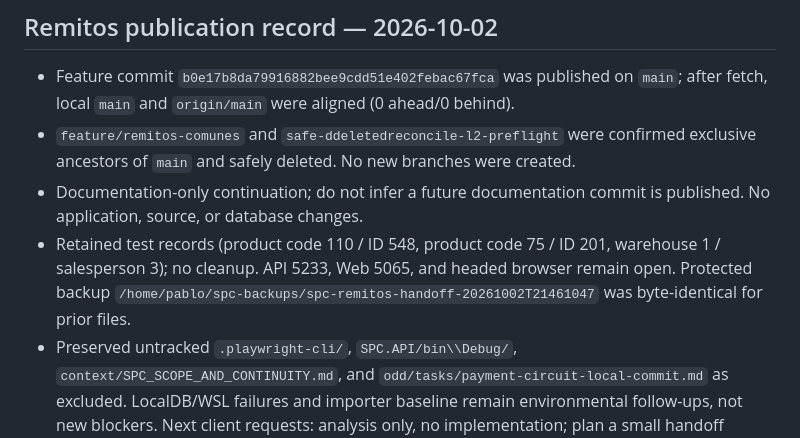
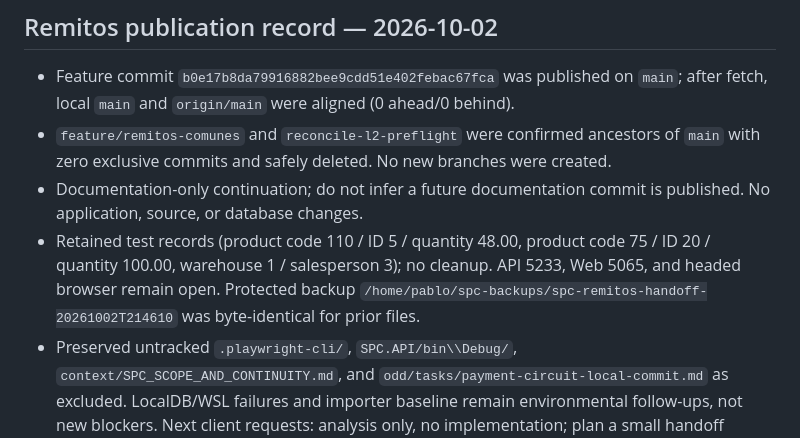
Before and after one commit to salamonepablo/spc-software, a Markdown page: context/session_2026-10.md, the part around the change. GitHub-like rendering.

```diff
--- a/context/session_2026-10.md
+++ b/context/session_2026-10.md
@@ -3,9 +3,9 @@
 ## Remitos publication record — 2026-10-02
 
 - Feature commit `b0e17b8da79916882bee9cdd51e402febac67fca` was published on `main`; after fetch, local `main` and `origin/main` were aligned (0 ahead/0 behind).
-- `feature/remitos-comunes` and `safe-ddeletedreconcile-l2-preflight` were confirmed exclusive ancestors of `main` and safely deleted. No new branches were created.
+- `feature/remitos-comunes` and `reconcile-l2-preflight` were confirmed ancestors of `main` with zero exclusive commits and safely deleted. No new branches were created.
 - Documentation-only continuation; do not infer a future documentation commit is published. No application, source, or database changes.
-- Retained test records (product code 110 / ID 548, product code 75 / ID 201, warehouse 1 / salesperson 3); no cleanup. API 5233, Web 5065, and headed browser remain open. Protected backup `/home/pablo/spc-backups/spc-remitos-handoff-20261002T21461047` was byte-identical for prior files.
+- Retained test records (product code 110 / ID 5 / quantity 48.00, product code 75 / ID 20 / quantity 100.00, warehouse 1 / salesperson 3); no cleanup. API 5233, Web 5065, and headed browser remain open. Protected backup `/home/pablo/spc-backups/spc-remitos-handoff-20261002T214610` was byte-identical for prior files.
 - Preserved untracked `.playwright-cli/`, `SPC.API/bin\\Debug/`, `context/SPC_SCOPE_AND_CONTINUITY.md`, and `odd/tasks/payment-circuit-local-commit.md` as excluded. LocalDB/WSL failures and importer baseline remain environmental follow-ups, not new blockers. Next client requests: analysis only, no implementation; plan a small handoff analysis only, with no proposed feature artifacts.
 
 ## Remitos R5 closure — 2026-10-02
```
Also changed, not shown: context/current_session.md (+2 -2 lines), odd/tasks/remitos-comunes.md (+4 -4 lines).
